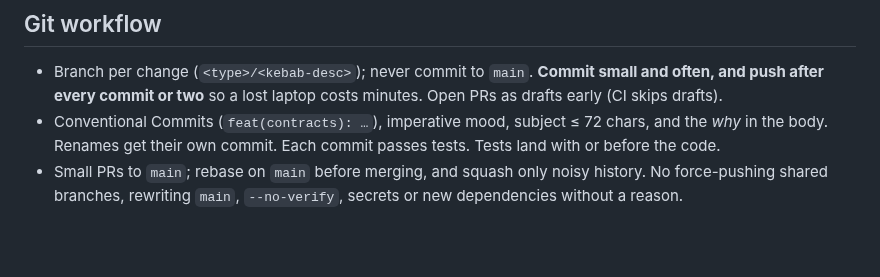
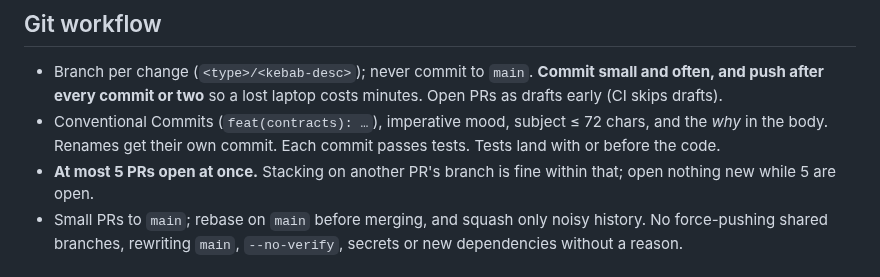
Before and after one commit to shanepreater/gajufreight, a Markdown page: AGENTS.md, the part around the change. GitHub-like rendering; blank space fills up the shorter version.

Commit message:
docs(agents): limit open PRs to five
Stacking is fine, but more than five open PRs made review and merging
hard to follow.

```diff
--- a/AGENTS.md
+++ b/AGENTS.md
@@ -50,6 +50,7 @@ Every change keeps these, and tests cover them:
 
 - Branch per change (`<type>/<kebab-desc>`); never commit to `main`. **Commit small and often, and push after every commit or two** so a lost laptop costs minutes. Open PRs as drafts early (CI skips drafts).
 - Conventional Commits (`feat(contracts): …`), imperative mood, subject ≤ 72 chars, and the *why* in the body. Renames get their own commit. Each commit passes tests. Tests land with or before the code.
+- **At most 5 PRs open at once.** Stacking on another PR's branch is fine within that; open nothing new while 5 are open.
 - Small PRs to `main`; rebase on `main` before merging, and squash only noisy history. No force-pushing shared branches, rewriting `main`, `--no-verify`, secrets or new dependencies without a reason.
 
 ## Commands
```
